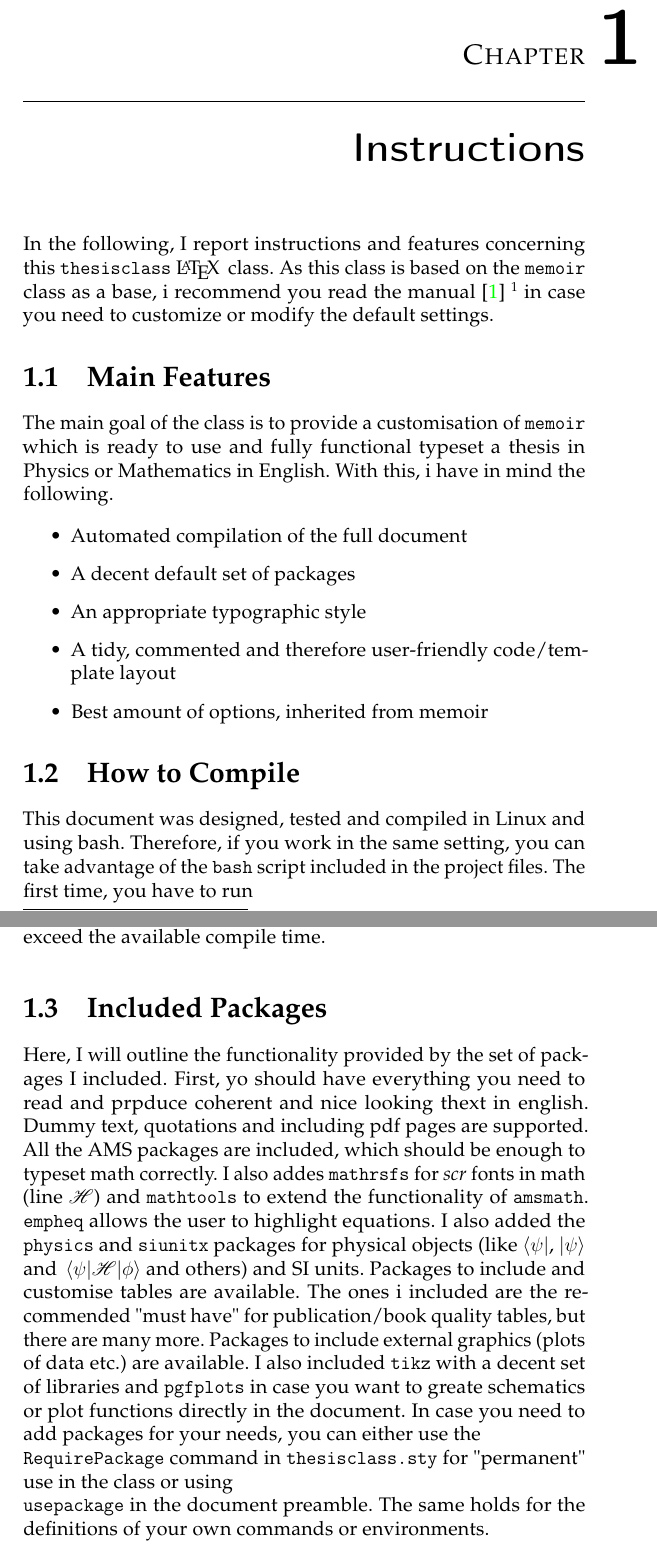
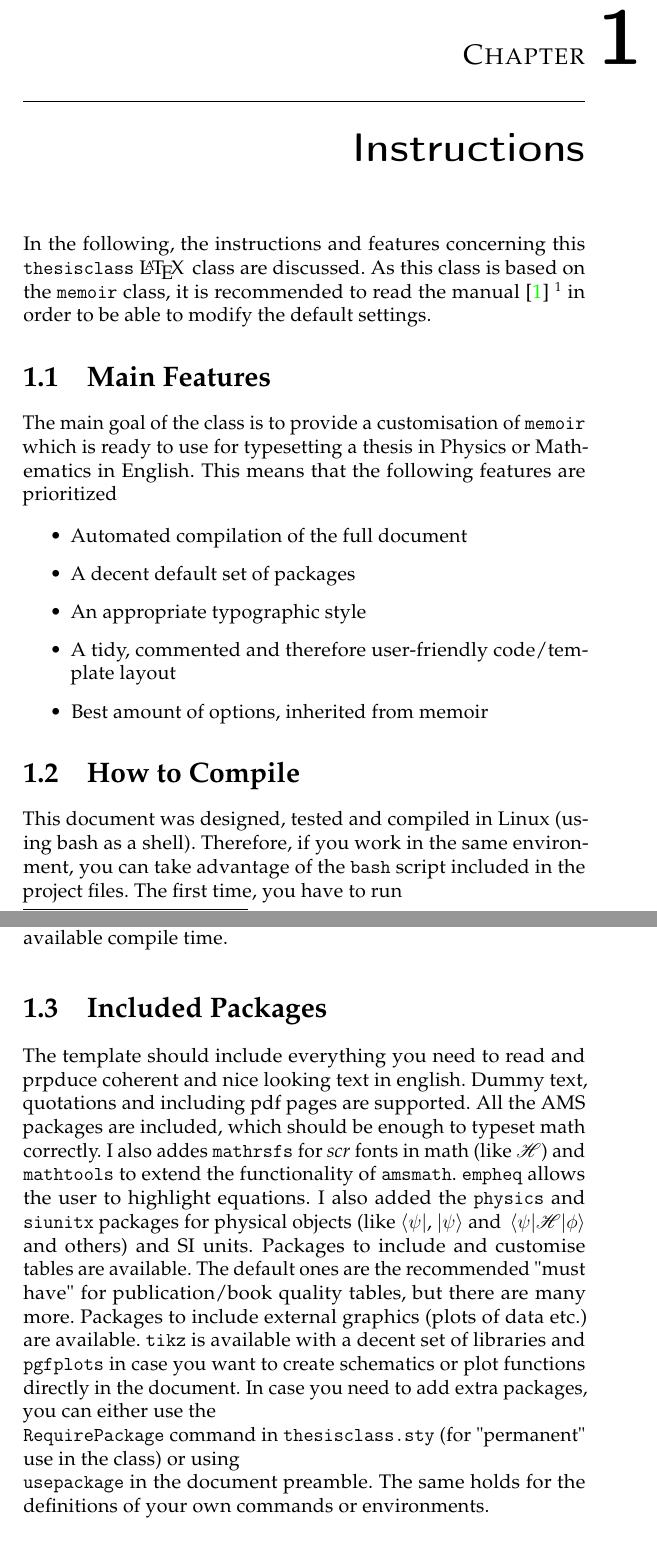
Before and after one commit to diegopiciocchi/masterthesis_latex, a LaTeX thesis (thesisclass.tex, which reads Chapters/Instructions.tex): two parts of pages 13 and 15 of 25, joined at a grey line, cut so that both start at the same text. Compiled offline with pdfLaTeX.

Commit message:
Fixing some typos

```diff
--- a/Chapters/Instructions.tex
+++ b/Chapters/Instructions.tex
@@ -21,11 +21,11 @@ zz%% thesisclass.sty
 \chapter[Instructions][Instructions]{Instructions}
 \label{Instructions}
 
-In the following, I report instructions and features concerning this \texttt{thesisclass} \LaTeX\hspace{2pt} class. As this class is based on the \texttt{memoir} class as a base, i recommend you read the manual \cite{memoirman} \footnote{\url{http://tug.ctan.org/tex-archive/macros/latex/contrib/memoir/memman.pdf}} in case you need to customize or modify the default settings.
+In the following, the instructions and features concerning this \texttt{thesisclass} \LaTeX\hspace{2pt} class are discussed. As this class is based on the \texttt{memoir} class, it is recommended to read the manual \cite{memoirman} \footnote{\url{http://tug.ctan.org/tex-archive/macros/latex/contrib/memoir/memman.pdf}} in order to be able to modify the default settings.
 
 \section{Main Features}
 
-The main goal of the class is to provide a customisation of \texttt{memoir} which is ready to use and fully functional typeset a thesis in Physics or Mathematics in English. With this, i have in mind the following.
+The main goal of the class is to provide a customisation of \texttt{memoir} which is ready to use for typesetting a thesis in Physics or Mathematics in English. This means that the following features are prioritized
 
 \begin{itemize}
 \item Automated compilation of the full document
@@ -37,7 +37,7 @@ The main goal of the class is to provide a customisation of \texttt{memoir} whic
 
 \section{How to Compile}
 
-This document was designed, tested and compiled in Linux and using bash. Therefore, if you work in the same setting, you can take advantage of the \texttt{bash} script included in the project files. The first time, you have to run
+This document was designed, tested and compiled in Linux (using bash as a shell). Therefore, if you work in the same environment, you can take advantage of the \texttt{bash} script included in the project files. The first time, you have to run
 
 \begin{lstlisting}[language=bash,caption={bash version}]
 
@@ -80,11 +80,11 @@ pdflatex thesisclass
 \end{lstlisting}
 
 
-With a full TexLive installation, you won't experience problems due to missing packages. With subsets of TexLive, your mileage may vary. You can troubleshoot issues related to this looking for packages on CTAN or moving to a full installation. In a similar way, you should be able to compile the documant on MacOS or Windos terminals. Compatibility with environments which compile the document automatically could work, but this will probably depend on your configurations. Tests are planne din this regard. The template also works in Overleaf. However, compile time is long and if the progect becomes larger you may exceed the available compile time.
+With a full TexLive installation, you won't experience problems due to missing packages. With subsets of TexLive, your mileage may vary. You can troubleshoot issues related to this looking for packages on CTAN or moving to a full installation. In a similar way, you should be able to compile the documant on MacOS or Windos terminals (they should allow to run bash scripts as well). Compatibility with environments (IDE like) which compile the document automatically could work, but this will probably depend on user configuration. Tests are planned in this regard. The template also works in Overleaf. However, compile time is long and if the progect becomes larger you may exceed the available compile time.
 
 \section{Included Packages}
 
-Here, I will outline the functionality provided by the set of packages I included. First, yo should have everything you need to read and prpduce coherent and nice looking thext in english. Dummy text, quotations and including pdf pages are supported. All the AMS packages are included, which should be enough to typeset math correctly. I also addes \texttt{mathrsfs} for \textit{scr} fonts in math (line $\mathscr{H}$) and \texttt{mathtools} to extend the functionality of \texttt{amsmath}. \texttt{empheq} allows the user to highlight equations. I also added the \texttt{physics} and \texttt{siunitx} packages for physical objects (like $\bra{\psi}$, $\ket{\psi}$ and $\mel{\psi}{\mathscr{H}}{\phi}$ and others) and SI units. Packages to include and customise tables are available. The ones i included are the recommended "must have" for publication/book quality tables, but there are many more. Packages to include external graphics (plots of data etc.) are available. I also included \texttt{tikz} with a decent set of libraries and \texttt{pgfplots} in case you want to greate schematics or plot functions directly in the document. In case you need to add packages for your needs, you can either use the \texttt{\\RequirePackage} command in \texttt{thesisclass.sty} for "permanent" use in the class or using \texttt{\\usepackage} in the document preamble. The same holds for the definitions of your own commands or environments.
+The template should include everything you need to read and prpduce coherent and nice looking text in english. Dummy text, quotations and including pdf pages are supported. All the AMS packages are included, which should be enough to typeset math correctly. I also addes \texttt{mathrsfs} for \textit{scr} fonts in math (like $\mathscr{H}$) and \texttt{mathtools} to extend the functionality of \texttt{amsmath}. \texttt{empheq} allows the user to highlight equations. I also added the \texttt{physics} and \texttt{siunitx} packages for physical objects (like $\bra{\psi}$, $\ket{\psi}$ and $\mel{\psi}{\mathscr{H}}{\phi}$ and others) and SI units. Packages to include and customise tables are available. The default ones are the recommended "must have" for publication/book quality tables, but there are many more. Packages to include external graphics (plots of data etc.) are available. \texttt{tikz} is available with a decent set of libraries and \texttt{pgfplots} in case you want to create schematics or plot functions directly in the document. In case you need to add extra packages, you can either use the \texttt{\\RequirePackage} command in \texttt{thesisclass.sty} (for "permanent" use in the class) or using \texttt{\\usepackage} in the document preamble. The same holds for the definitions of your own commands or environments.
 
 \section{Typographic Aspects}
 
```
Also changed, not shown: Chapters/Frontmatter/titlepage.pdf, readme.md, thesisclass.pdf, Chapters/Instructions.tex (4 more changed lines).
